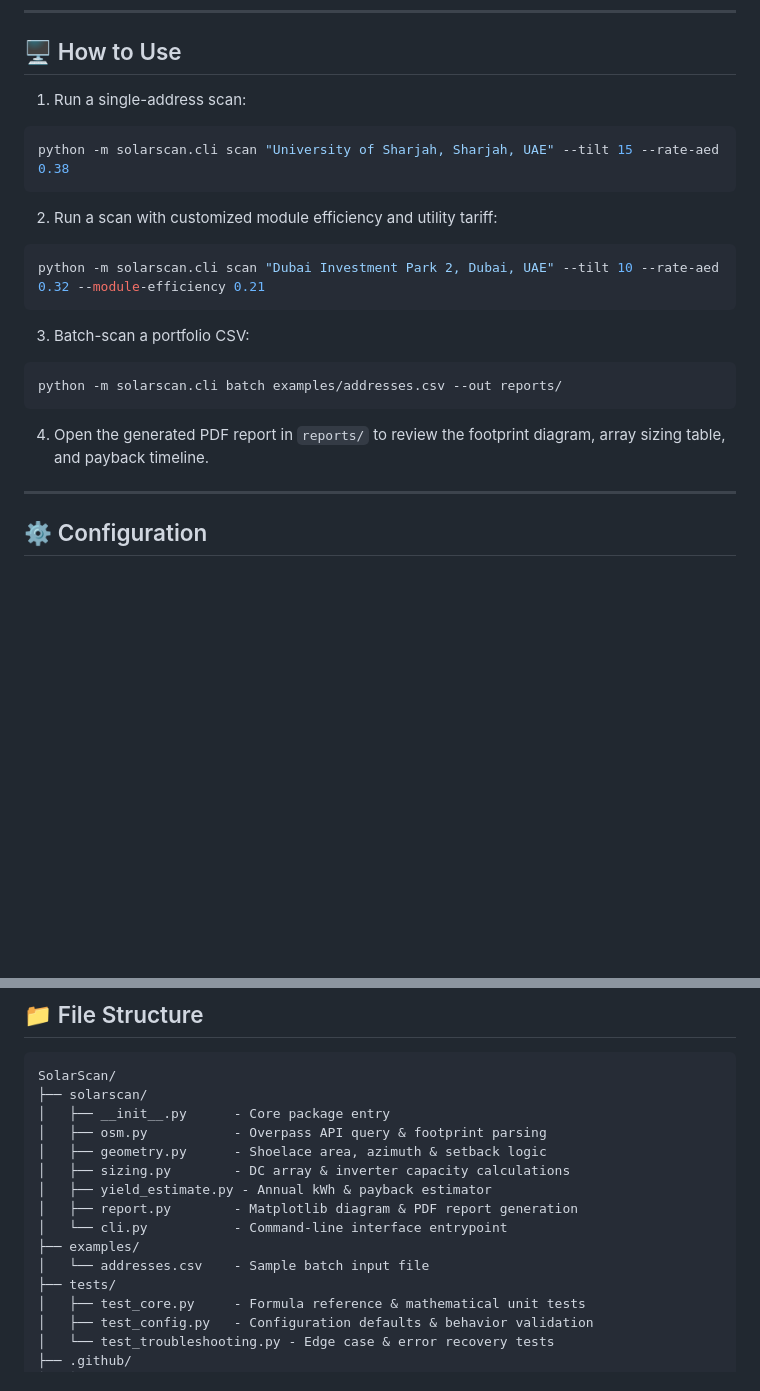
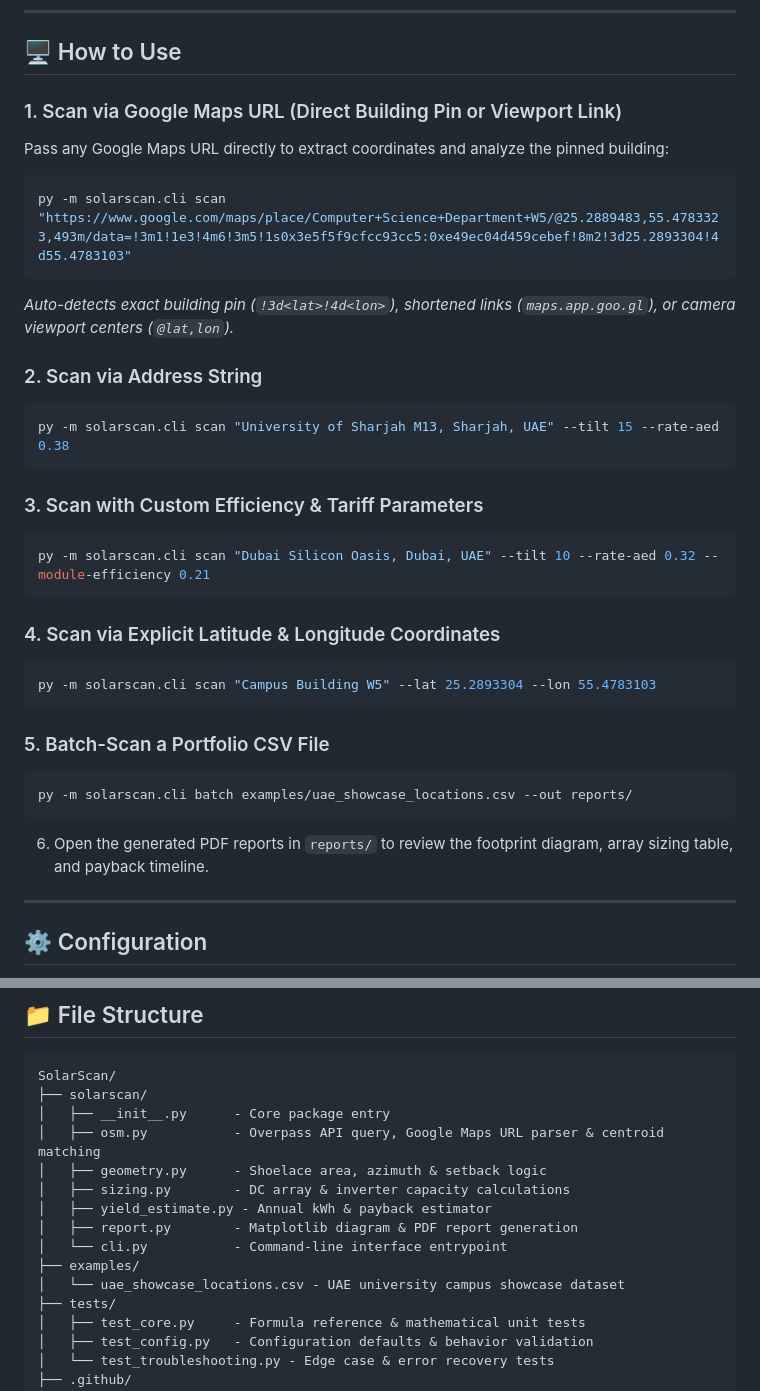
Before and after one commit to IamOumarIbrahim/SolarScan, a Markdown page: README.md, 2 parts joined by grey strips. GitHub-like rendering; blank space fills up the shorter version.

Commit message:
feat(v0.4.2): Update How to Use section with Google Maps URL input examples and CLI options

````diff
--- a/README.md
+++ b/README.md
@@ -202,22 +202,34 @@ py -m solarscan.cli --help
 
 ## 🖥️ How to Use
 
-1. Run a single-address scan:
+### 1. Scan via Google Maps URL (Direct Building Pin or Viewport Link)
+Pass any Google Maps URL directly to extract coordinates and analyze the pinned building:
 ```bash
-python -m solarscan.cli scan "University of Sharjah, Sharjah, UAE" --tilt 15 --rate-aed 0.38
+py -m solarscan.cli scan "https://www.google.com/maps/place/Computer+Science+Department+W5/@25.2889483,55.4783323,493m/data=!3m1!1e3!4m6!3m5!1s0x3e5f5f9cfcc93cc5:0xe49ec04d459cebef!8m2!3d25.2893304!4d55.4783103"
+```
+*Auto-detects exact building pin (`!3d<lat>!4d<lon>`), shortened links (`maps.app.goo.gl`), or camera viewport centers (`@lat,lon`).*
+
+### 2. Scan via Address String
+```bash
+py -m solarscan.cli scan "University of Sharjah M13, Sharjah, UAE" --tilt 15 --rate-aed 0.38
 ```
 
-2. Run a scan with customized module efficiency and utility tariff:
+### 3. Scan with Custom Efficiency & Tariff Parameters
 ```bash
-python -m solarscan.cli scan "Dubai Investment Park 2, Dubai, UAE" --tilt 10 --rate-aed 0.32 --module-efficiency 0.21
+py -m solarscan.cli scan "Dubai Silicon Oasis, Dubai, UAE" --tilt 10 --rate-aed 0.32 --module-efficiency 0.21
 ```
 
-3. Batch-scan a portfolio CSV:
+### 4. Scan via Explicit Latitude & Longitude Coordinates
 ```bash
-python -m solarscan.cli batch examples/addresses.csv --out reports/
+py -m solarscan.cli scan "Campus Building W5" --lat 25.2893304 --lon 55.4783103
 ```
 
-4. Open the generated PDF report in `reports/` to review the footprint diagram, array sizing table, and payback timeline.
+### 5. Batch-Scan a Portfolio CSV File
+```bash
+py -m solarscan.cli batch examples/uae_showcase_locations.csv --out reports/
+```
+
+6. Open the generated PDF reports in `reports/` to review the footprint diagram, array sizing table, and payback timeline.
 
 ---
 
@@ -254,14 +266,14 @@ dc_ac_ratio: 1.2
 SolarScan/
 ├── solarscan/
 │   ├── __init__.py      - Core package entry
-│   ├── osm.py           - Overpass API query & footprint parsing
+│   ├── osm.py           - Overpass API query, Google Maps URL parser & centroid matching
 │   ├── geometry.py      - Shoelace area, azimuth & setback logic
 │   ├── sizing.py        - DC array & inverter capacity calculations
 │   ├── yield_estimate.py - Annual kWh & payback estimator
 │   ├── report.py        - Matplotlib diagram & PDF report generation
 │   └── cli.py           - Command-line interface entrypoint
 ├── examples/
-│   └── addresses.csv    - Sample batch input file
+│   └── uae_showcase_locations.csv - UAE university campus showcase dataset
 ├── tests/
 │   ├── test_core.py     - Formula reference & mathematical unit tests
 │   ├── test_config.py   - Configuration defaults & behavior validation
````
